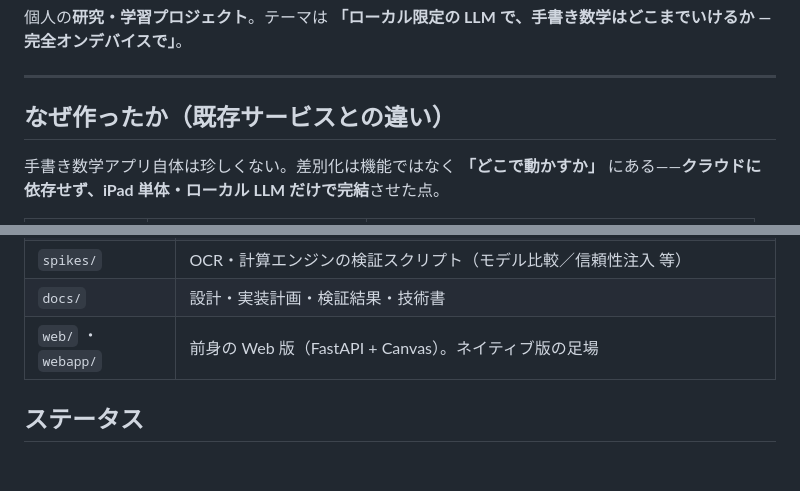
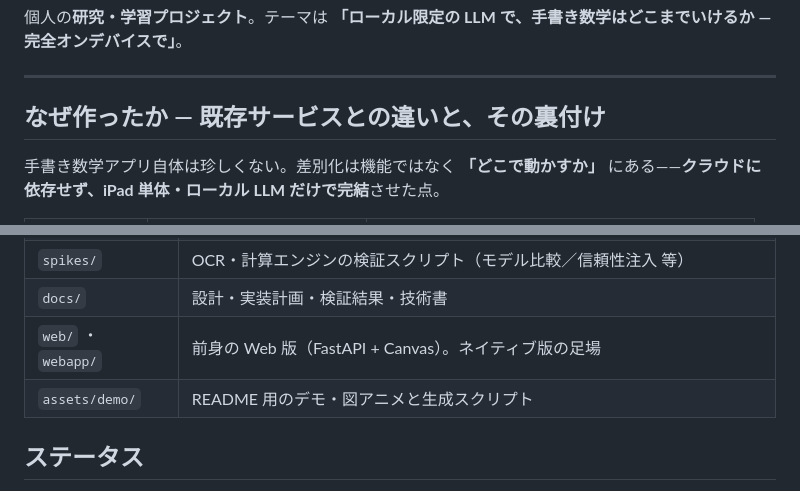
Before and after one commit to naka-himatubushi/sugaku-pad, a Markdown page: README.md, 2 parts joined by grey strips. GitHub-like rendering; blank space fills up the shorter version.

```diff
--- a/README.md
+++ b/README.md
@@ -13,7 +13,7 @@
 
 ---
 
-## なぜ作ったか（既存サービスとの違い）
+## なぜ作ったか — 既存サービスとの違いと、その裏付け
 
 手書き数学アプリ自体は珍しくない。差別化は機能ではなく **「どこで動かすか」** にある——**クラウドに依存せず、iPad 単体・ローカル LLM だけで完結**させた点。
 
@@ -116,6 +76,7 @@ flowchart TD
 | `spikes/` | OCR・計算エンジンの検証スクリプト（モデル比較／信頼性注入 等） |
 | `docs/` | 設計・実装計画・検証結果・技術書 |
 | `web/` ・ `webapp/` | 前身の Web 版（FastAPI + Canvas）。ネイティブ版の足場 |
+| `assets/demo/` | README 用のデモ・図アニメと生成スクリプト |
 
 ## ステータス
 
```
Also changed, not shown: other parts of README.md (+23 -63 lines), assets/demo/mathai.gif (added), assets/demo/pipeline.gif (added), 2 other files.
